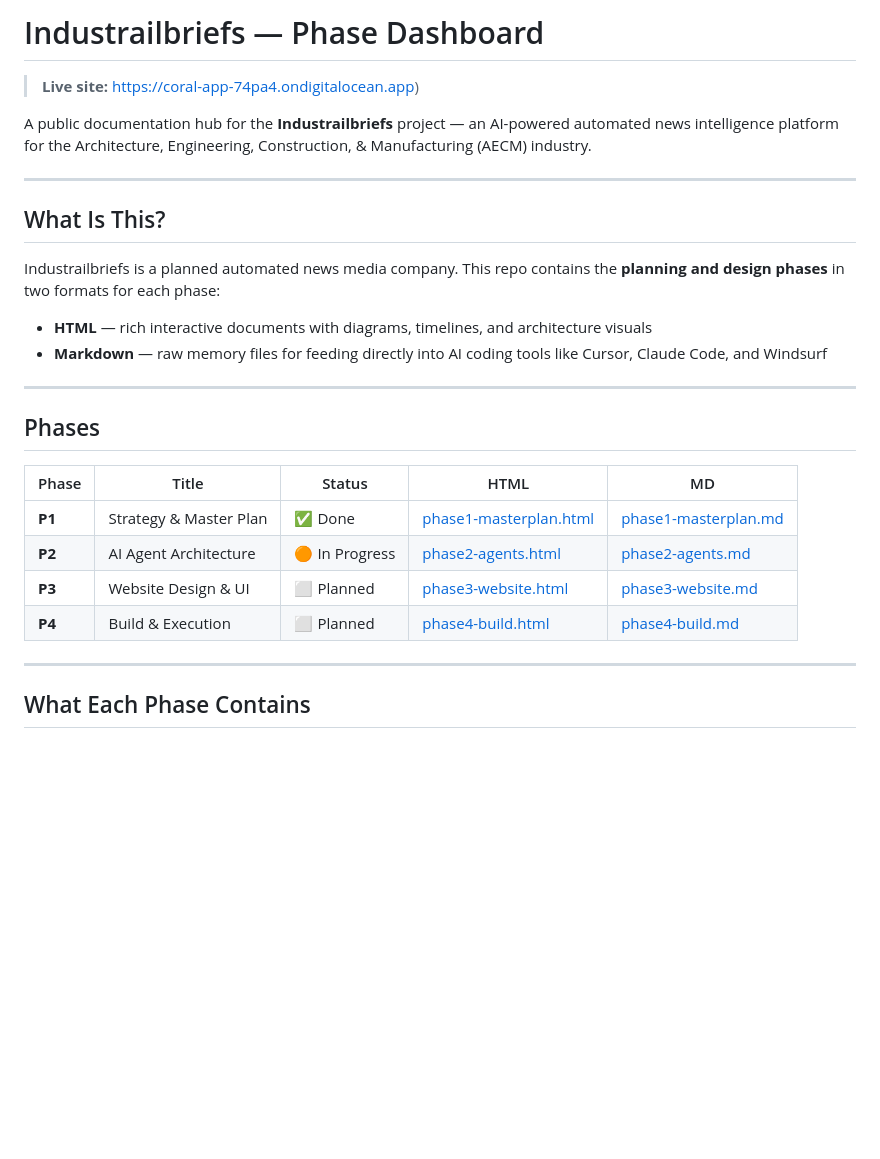
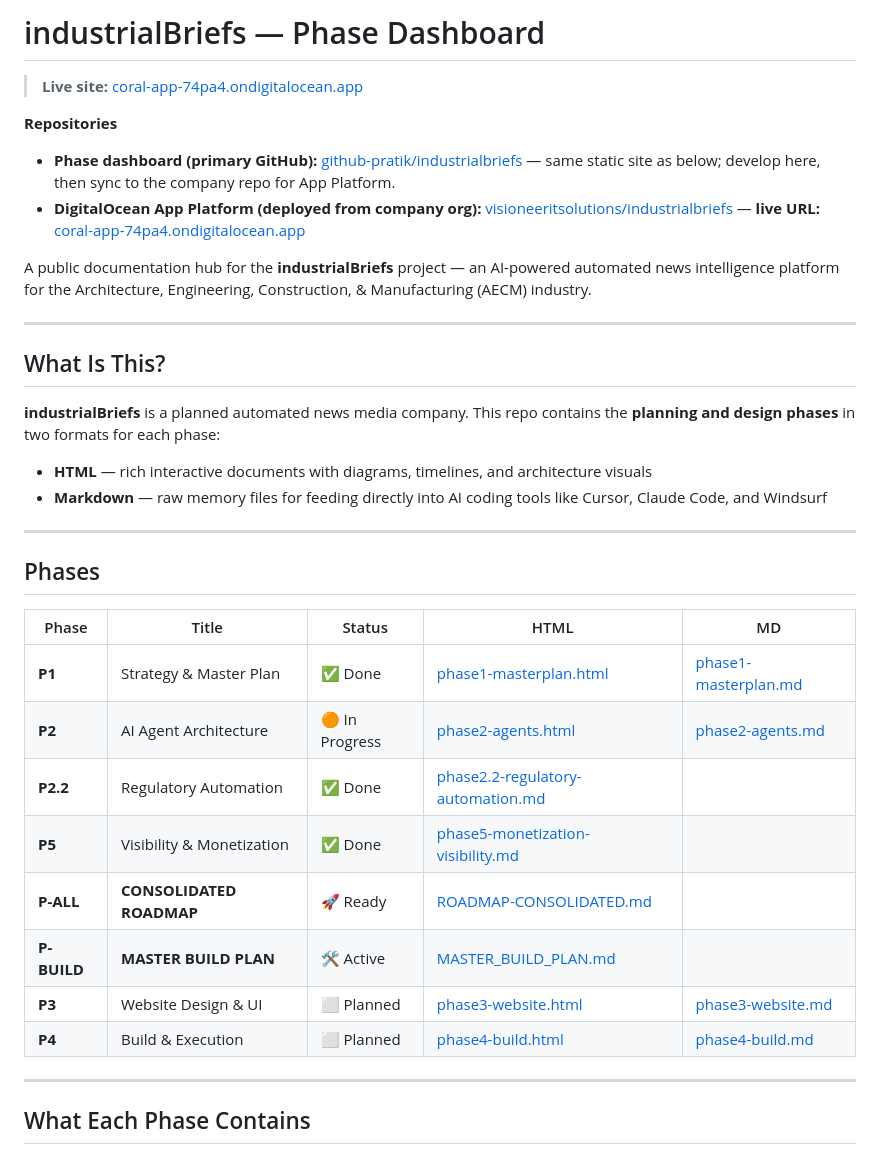
Before and after one commit to github-pratik/buildintel-phases, a Markdown page: README.md, the part around one of its changes. Drawn GitHub-style; blank space fills up the shorter version.

```diff
--- a/README.md
+++ b/README.md
@@ -1,14 +1,19 @@
-# Industrailbriefs — Phase Dashboard
+# industrialBriefs — Phase Dashboard
 
-> **Live site:** [https://coral-app-74pa4.ondigitalocean.app](https://coral-app-74pa4.ondigitalocean.app/))
+> **Live site:** [coral-app-74pa4.ondigitalocean.app](https://coral-app-74pa4.ondigitalocean.app/)
 
-A public documentation hub for the **Industrailbriefs** project — an AI-powered automated news intelligence platform for the Architecture, Engineering, Construction, & Manufacturing (AECM) industry.
+**Repositories**
+
+- **Phase dashboard (primary GitHub):** [github-pratik/industrialbriefs](https://github.com/github-pratik/industrialbriefs) — same static site as below; develop here, then sync to the company repo for App Platform.
+- **DigitalOcean App Platform (deployed from company org):** [visioneeritsolutions/industrialbriefs](https://github.com/visioneeritsolutions/industrialbriefs) — **live URL:** [coral-app-74pa4.ondigitalocean.app](https://coral-app-74pa4.ondigitalocean.app/)
+
+A public documentation hub for the **industrialBriefs** project — an AI-powered automated news intelligence platform for the Architecture, Engineering, Construction, & Manufacturing (AECM) industry.
 
 ---
 
 ## What Is This?
 
-Industrailbriefs is a planned automated news media company. This repo contains the **planning and design phases** in two formats for each phase:
+**industrialBriefs** is a planned automated news media company. This repo contains the **planning and design phases** in two formats for each phase:
 
 - **HTML** — rich interactive documents with diagrams, timelines, and architecture visuals
 - **Markdown** — raw memory files for feeding directly into AI coding tools like Cursor, Claude Code, and Windsurf
@@ -19,10 +24,14 @@ Industrailbriefs is a planned automated news media company. This repo contains t
 
 | Phase | Title | Status | HTML | MD |
 |-------|-------|--------|------|----|
-| **P1** | Strategy & Master Plan | ✅ Done | [phase1-masterplan.html](https://buildintel-phases.vercel.app/phase1-masterplan.html) | [phase1-masterplan.md](https://raw.githubusercontent.com/github-pratik/buildintel-phases/master/phase1-masterplan.md) |
-| **P2** | AI Agent Architecture | 🟠 In Progress | [phase2-agents.html](https://buildintel-phases.vercel.app/phase2-agents.html) | [phase2-agents.md](https://raw.githubusercontent.com/github-pratik/buildintel-phases/master/phase2-agents.md) |
-| **P3** | Website Design & UI | ⬜ Planned | [phase3-website.html](https://buildintel-phases.vercel.app/phase3-website.html) | [phase3-website.md](https://raw.githubusercontent.com/github-pratik/buildintel-phases/master/phase3-website.md) |
-| **P4** | Build & Execution | ⬜ Planned | [phase4-build.html](https://buildintel-phases.vercel.app/phase4-build.html) | [phase4-build.md](https://raw.githubusercontent.com/github-pratik/buildintel-phases/master/phase4-build.md) |
+| **P1** | Strategy & Master Plan | ✅ Done | [phase1-masterplan.html](https://coral-app-74pa4.ondigitalocean.app/phase1-masterplan.html) | [phase1-masterplan.md](https://raw.githubusercontent.com/github-pratik/industrialbriefs/master/phase1-masterplan.md) |
+| **P2** | AI Agent Architecture | 🟠 In Progress | [phase2-agents.html](https://coral-app-74pa4.ondigitalocean.app/phase2-agents.html) | [phase2-agents.md](https://raw.githubusercontent.com/github-pratik/industrialbriefs/master/phase2-agents.md) |
+| **P2.2** | Regulatory Automation | ✅ Done | [phase2.2-regulatory-automation.md](News-plan/phase2.2-regulatory-automation.md) |
+| **P5** | Visibility & Monetization | ✅ Done | [phase5-monetization-visibility.md](News-plan/phase5-monetization-visibility.md) |
+| **P-ALL** | **CONSOLIDATED ROADMAP** | 🚀 Ready | [ROADMAP-CONSOLIDATED.md](News-plan/ROADMAP-CONSOLIDATED.md) |
+| **P-BUILD** | **MASTER BUILD PLAN** | 🛠️ Active | [MASTER_BUILD_PLAN.md](News-plan/MASTER_BUILD_PLAN.md) |
+| **P3** | Website Design & UI | ⬜ Planned | [phase3-website.html](https://coral-app-74pa4.ondigitalocean.app/phase3-website.html) | [phase3-website.md](https://raw.githubusercontent.com/github-pratik/industrialbriefs/master/phase3-website.md) |
+| **P4** | Build & Execution | ⬜ Planned | [phase4-build.html](https://coral-app-74pa4.ondigitalocean.app/phase4-build.html) | [phase4-build.md](https://raw.githubusercontent.com/github-pratik/industrialbriefs/master/phase4-build.md) |
 
 ---
 
```
Also changed, not shown: other parts of README.md (+31 -22 lines).
